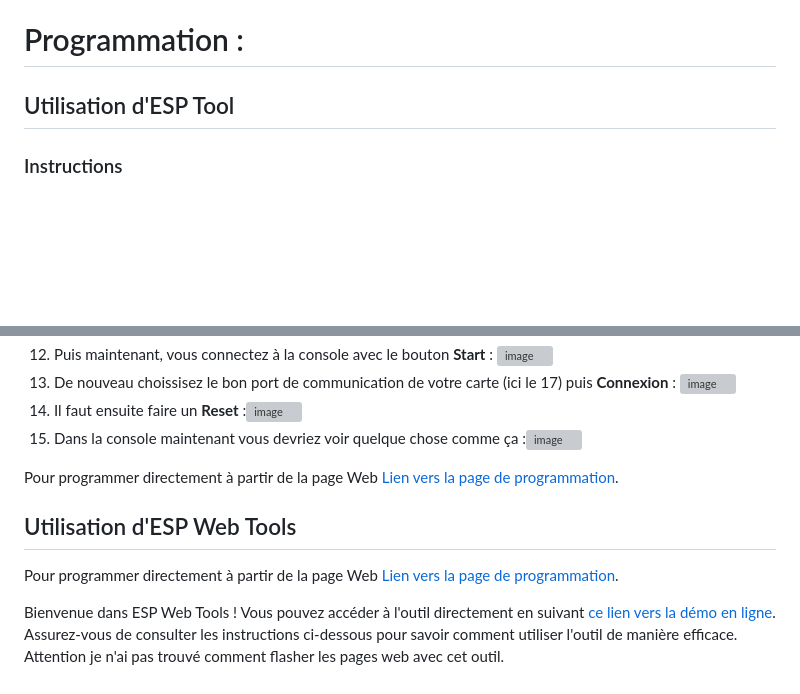
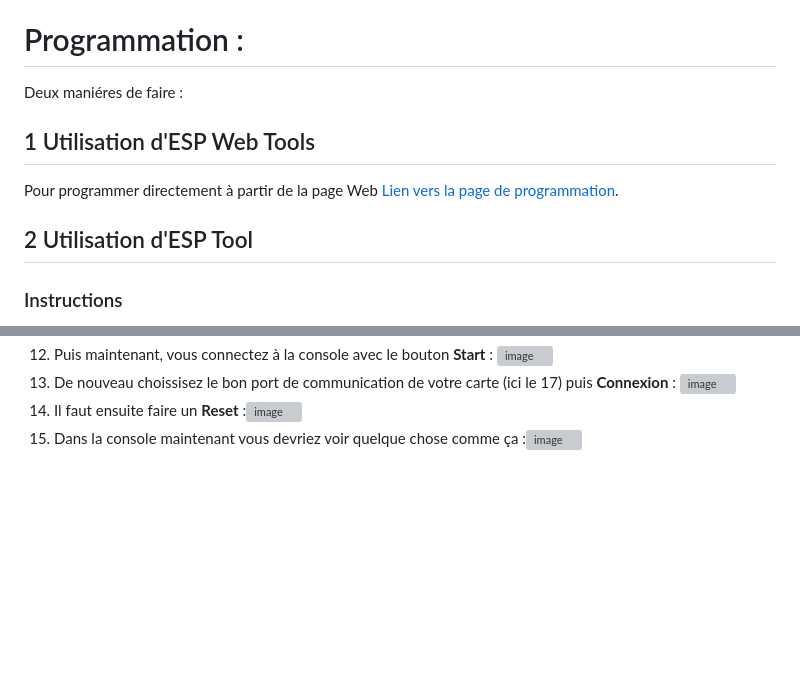
Before and after one commit to herve-tourrel/balance_connecte1, a Markdown page: Programmation/README.md, 2 parts joined by grey strips. GitHub-like rendering; blank space fills up the shorter version; grey boxes are pictures that could not be loaded.

```diff
--- a/Programmation/README.md
+++ b/Programmation/README.md
@@ -6,7 +6,13 @@ Téléchargez le logiciel [Flash Download Tool](https://www.espressif.com/en/sup
 
 # Programmation :
 
-## Utilisation d'ESP Tool
+Deux maniéres de faire :
+
+##  1 Utilisation d'ESP Web Tools
+
+Pour programmer directement à partir de la page Web[ Lien vers la page de programmation](https://herve-tourrel.github.io/balance_connecte1/flash.html).
+
+## 2 Utilisation d'ESP Tool
 
 ### Instructions
 
@@ -25,16 +31,3 @@ Téléchargez le logiciel [Flash Download Tool](https://www.espressif.com/en/sup
 13. De nouveau choissisez le bon port de communication de votre carte (ici le 17) puis **Connexion** : ![image](https://github.com/herve-tourrel/balance_connecte1/assets/144062443/8e771fdc-4c56-4225-bc70-85d7d77e1ebd)
 14. Il faut ensuite faire un **Reset** :![image](https://github.com/herve-tourrel/balance_connecte1/assets/144062443/ce2a4bfa-072d-4b44-889b-2481a67d11a1)
 15. Dans la console maintenant vous devriez voir quelque chose comme ça :![image](https://github.com/herve-tourrel/balance_connecte1/assets/144062443/9aad231a-dc97-4558-8501-fb19595dfca6)
-
-
-
-
-Pour programmer directement à partir de la page Web[ Lien vers la page de programmation](https://herve-tourrel.github.io/balance_connecte1/flash.html).
-
-
-## Utilisation d'ESP Web Tools
-
-Pour programmer directement à partir de la page Web[ Lien vers la page de programmation](https://herve-tourrel.github.io/balance_connecte1/flash.html).
-
-Bienvenue dans ESP Web Tools ! Vous pouvez accéder à l'outil directement en suivant [ce lien vers la démo en ligne](lien-vers-la-demo). Assurez-vous de consulter les instructions ci-dessous pour savoir comment utiliser l'outil de manière efficace.
-Attention je n'ai pas trouvé comment flasher les pages web avec cet outil.
```
